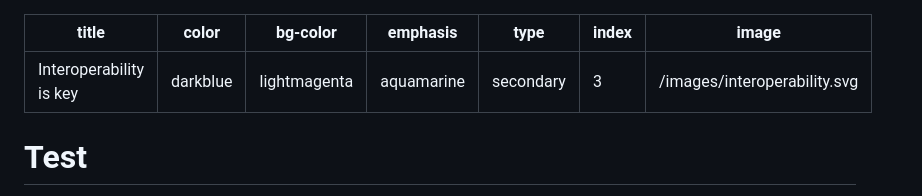
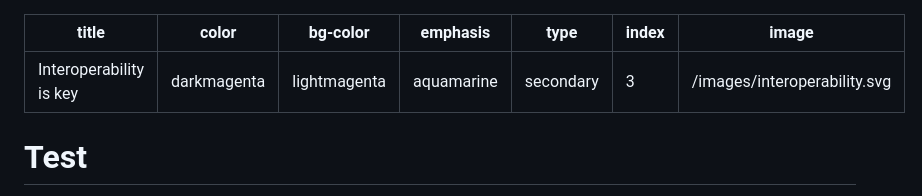
Before and after one commit to fslaborg/fslaborg.github.io, a Markdown page: cards/4_interoperability_is_key.md, the part around the change. Drawn GitHub-style.

```diff
--- a/cards/4_interoperability_is_key.md
+++ b/cards/4_interoperability_is_key.md
@@ -1,6 +1,6 @@
 ---
 title: Interoperability is key
-color: darkblue
+color: darkmagenta
 bg-color: lightmagenta
 emphasis: aquamarine
 type: secondary
```
Also changed, not shown: cards/1_our_mission.md (+4 -4 lines), cards/3_build_your_skills.md (+2 -2 lines), images/favicon.png, images/testlogo.png, 7 other files.
